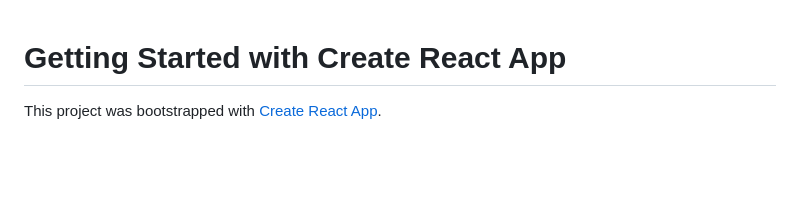
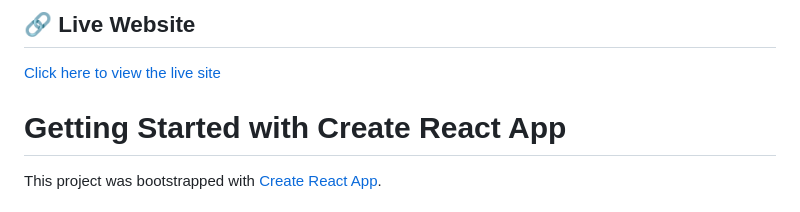
Before and after one commit to vivekchandra-dev/Connect4-Game-WebApp, a Markdown page: README.md, the part around the change. Drawn GitHub-style; blank space fills up the shorter version.

Commit message:
Update README.md
This is the link to visit the live site.

```diff
--- a/README.md
+++ b/README.md
@@ -1,3 +1,7 @@
+## 🔗 Live Website
+[Click here to view the live site](https://connect4game-app.netlify.app/)
+
+
 # Getting Started with Create React App
 
 This project was bootstrapped with [Create React App](https://github.com/facebook/create-react-app).
```
